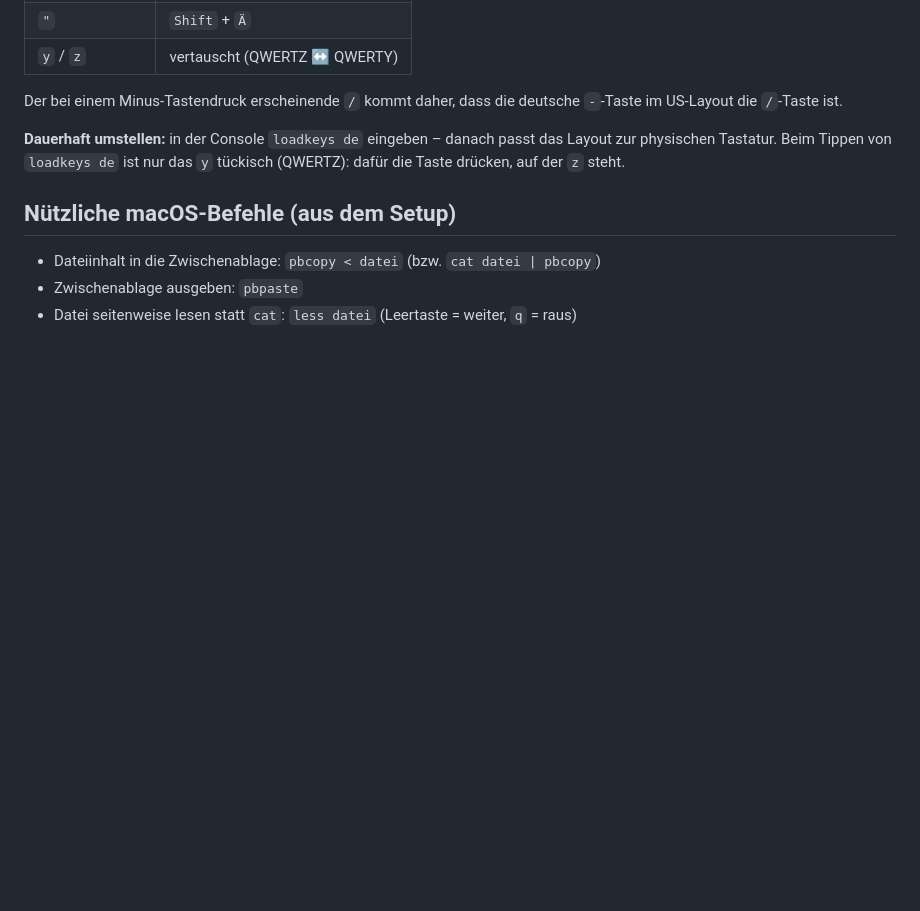
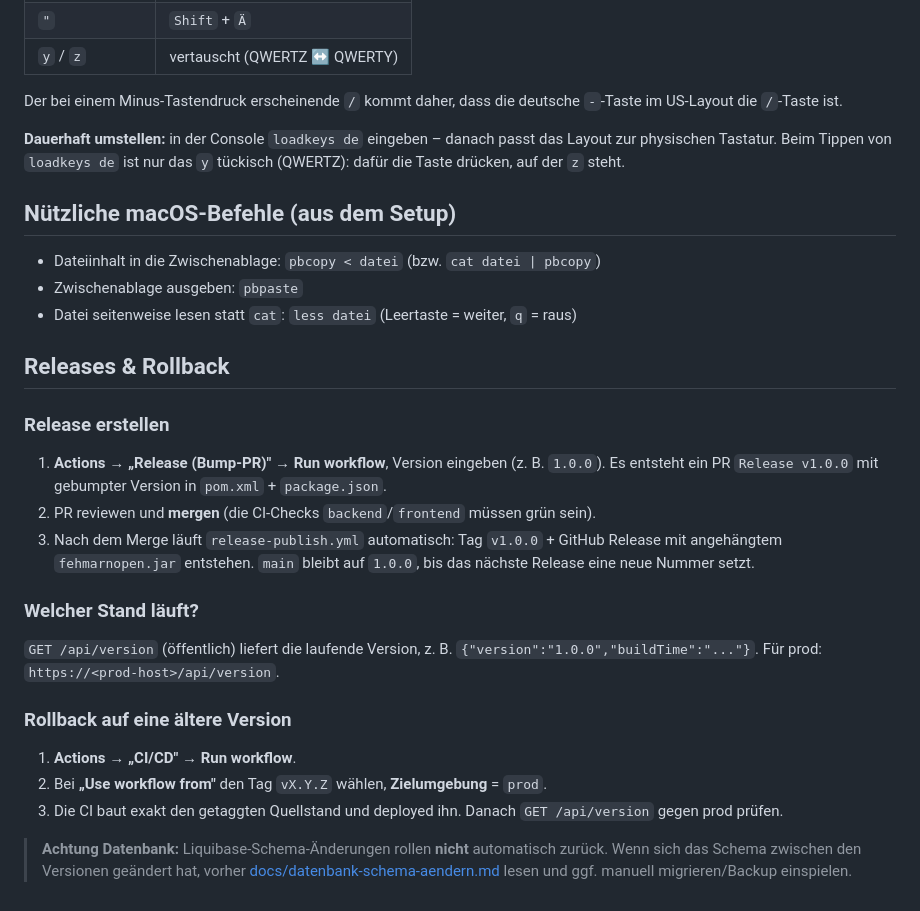
Before and after one commit to NickSchmahl/fehmarn-open, a Markdown page: docs/deployment.md, the part around the change. Drawn GitHub-style; blank space fills up the shorter version.

Commit message:
#202 Doku: Release-Prozess & Rollback

```diff
--- a/docs/deployment.md
+++ b/docs/deployment.md
@@ -289,3 +289,28 @@ tückisch (QWERTZ): dafür die Taste drücken, auf der `z` steht.
 - Dateiinhalt in die Zwischenablage: `pbcopy < datei` (bzw. `cat datei | pbcopy`)
 - Zwischenablage ausgeben: `pbpaste`
 - Datei seitenweise lesen statt `cat`: `less datei` (Leertaste = weiter, `q` = raus)
+
+## Releases & Rollback
+
+### Release erstellen
+1. **Actions → „Release (Bump-PR)" → Run workflow**, Version eingeben (z. B. `1.0.0`).
+   Es entsteht ein PR `Release v1.0.0` mit gebumpter Version in `pom.xml` + `package.json`.
+2. PR reviewen und **mergen** (die CI-Checks `backend`/`frontend` müssen grün sein).
+3. Nach dem Merge läuft `release-publish.yml` automatisch: Tag `v1.0.0` + GitHub Release
+   mit angehängtem `fehmarnopen.jar` entstehen. `main` bleibt auf `1.0.0`, bis das
+   nächste Release eine neue Nummer setzt.
+
+### Welcher Stand läuft?
+`GET /api/version` (öffentlich) liefert die laufende Version, z. B.
+`{"version":"1.0.0","buildTime":"..."}`. Für prod: `https://<prod-host>/api/version`.
+
+### Rollback auf eine ältere Version
+1. **Actions → „CI/CD" → Run workflow**.
+2. Bei **„Use workflow from"** den Tag `vX.Y.Z` wählen, **Zielumgebung** = `prod`.
+3. Die CI baut exakt den getaggten Quellstand und deployed ihn. Danach
+   `GET /api/version` gegen prod prüfen.
+
+> **Achtung Datenbank:** Liquibase-Schema-Änderungen rollen **nicht** automatisch
+> zurück. Wenn sich das Schema zwischen den Versionen geändert hat, vorher
+> [docs/datenbank-schema-aendern.md](datenbank-schema-aendern.md) lesen und ggf.
+> manuell migrieren/Backup einspielen.
```
Also changed, not shown: AGENTS.md (+2 -0 lines), docs/changelog.md (+3 -0 lines).
